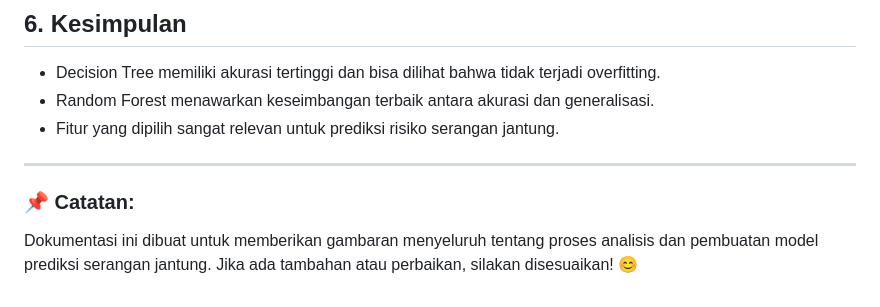
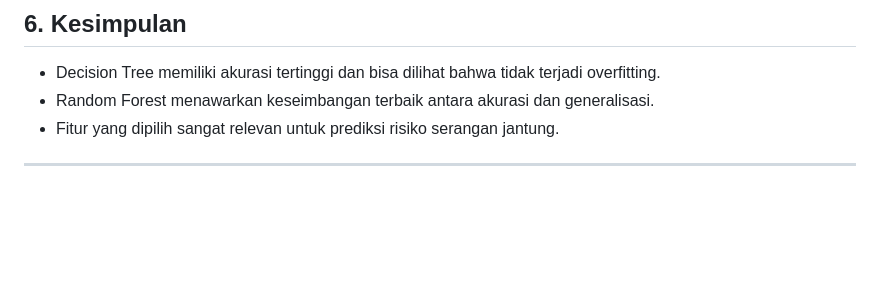
Before and after one commit to normashalehah1/ML-project, a Markdown page: heart-attack-south-africa/readme.md, the part around the change. GitHub-like rendering; blank space fills up the shorter version.

```diff
--- a/heart-attack-south-africa/readme.md
+++ b/heart-attack-south-africa/readme.md
@@ -80,5 +80,3 @@ Hasil Prediksi: **"Risiko Serangan Jantung: Ya"**
 
 
 ---
-### 📌 Catatan:
-Dokumentasi ini dibuat untuk memberikan gambaran menyeluruh tentang proses analisis dan pembuatan model prediksi serangan jantung. Jika ada tambahan atau perbaikan, silakan disesuaikan! 😊
```
